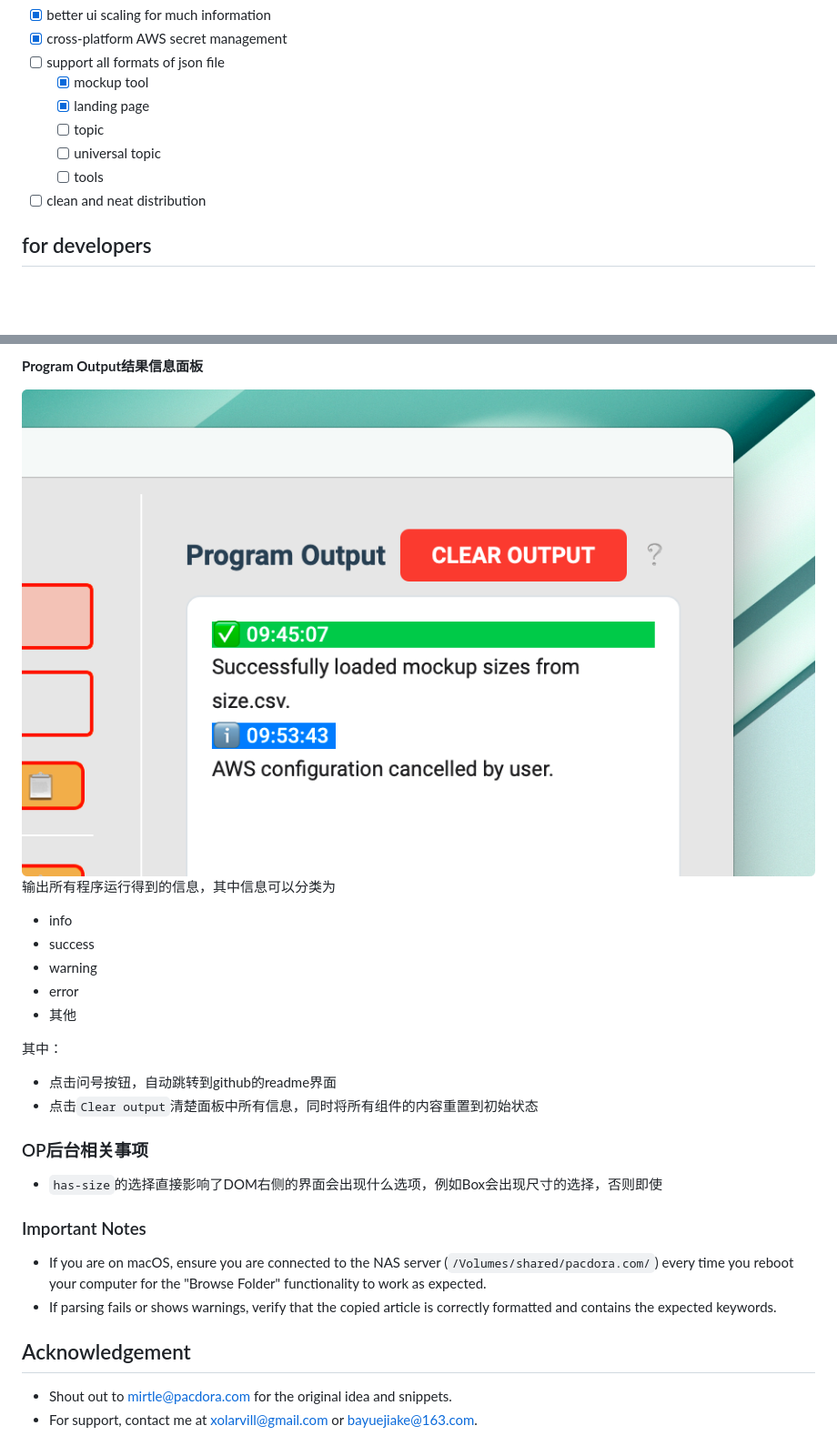
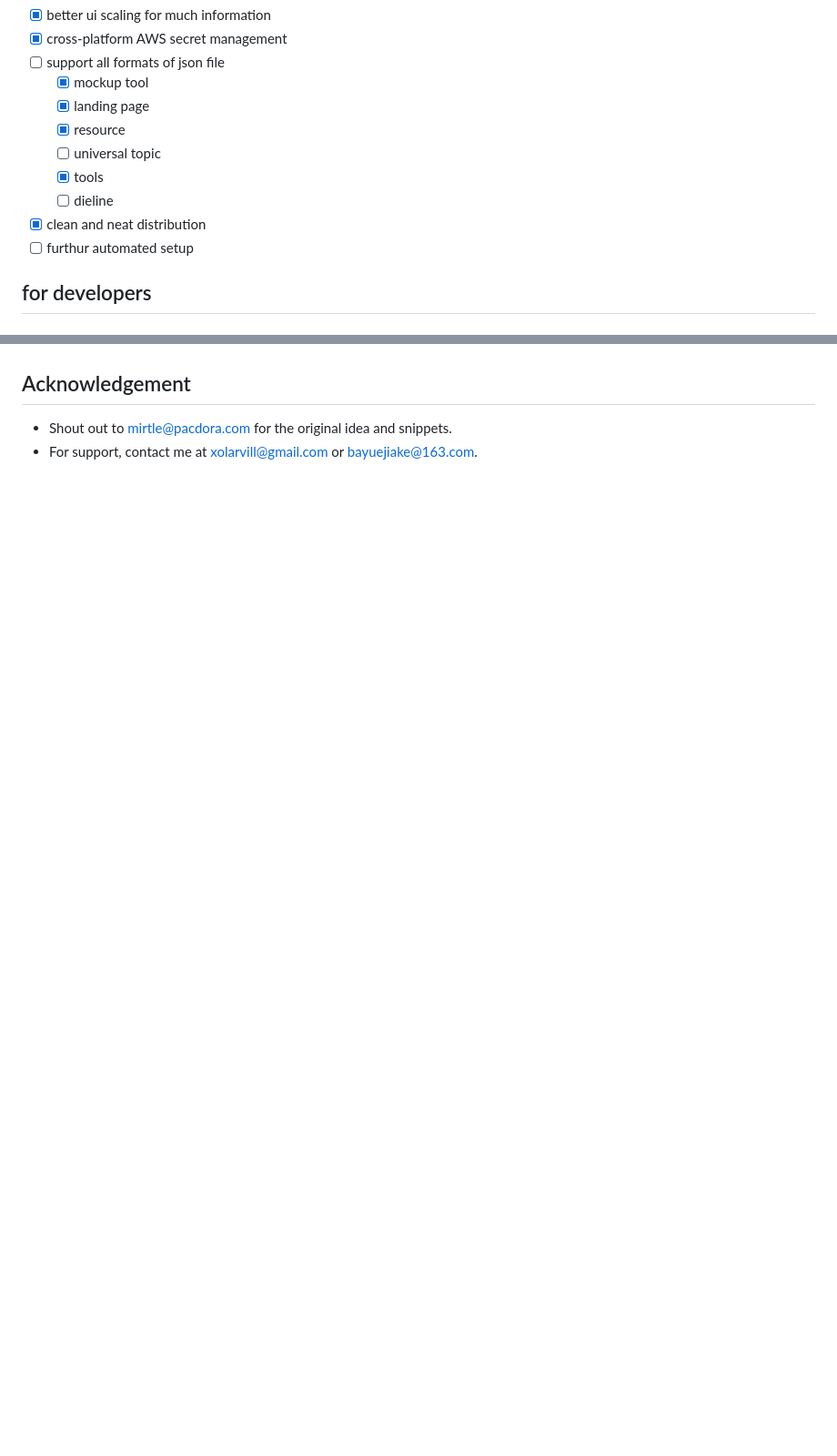
Before and after one commit to xolarvill/web_setup_automation, a Markdown page: README.md, 2 parts joined by grey strips. Shown: that part at 91% size. Rendered like a GitHub page; blank space fills up the shorter version.

```diff
--- a/README.md
+++ b/README.md
@@ -20,10 +20,12 @@ Todos:
 - [ ] support all formats of json file
   - [x] mockup tool
   - [x] landing page
-  - [ ] topic
+  - [x] resource
   - [ ] universal topic
-  - [ ] tools
-- [ ] clean and neat distribution
+  - [x] tools
+  - [ ] dieline
+- [x] clean and neat distribution
+- [ ] furthur automated setup
 
 ## for developers
 
@@ -215,25 +120,3 @@ main_layout.addWidget(tabs)
-**Program Output结果信息面板**
-
-![output](resources/output.png)
-输出所有程序运行得到的信息，其中信息可以分类为
-- info
-- success
-- warning
-- error
-- 其他
-
-其中：
-- 点击问号按钮，自动跳转到github的readme界面
-- 点击`Clear output`清楚面板中所有信息，同时将所有组件的内容重置到初始状态
-
-### OP后台相关事项
-- `has-size`的选择直接影响了DOM右侧的界面会出现什么选项，例如Box会出现尺寸的选择，否则即使
-
-### Important Notes
-
-- If you are on macOS, ensure you are connected to the NAS server (`/Volumes/shared/pacdora.com/`) every time you reboot your computer for the "Browse Folder" functionality to work as expected.
-- If parsing fails or shows warnings, verify that the copied article is correctly formatted and contains the expected keywords.
-
 ## Acknowledgement
 
 - Shout out to mirtle@pacdora.com for the original idea and snippets.
```
Also changed, not shown: other parts of README.md (+4 -101 lines), resources/github_release.png, 5 other files.
